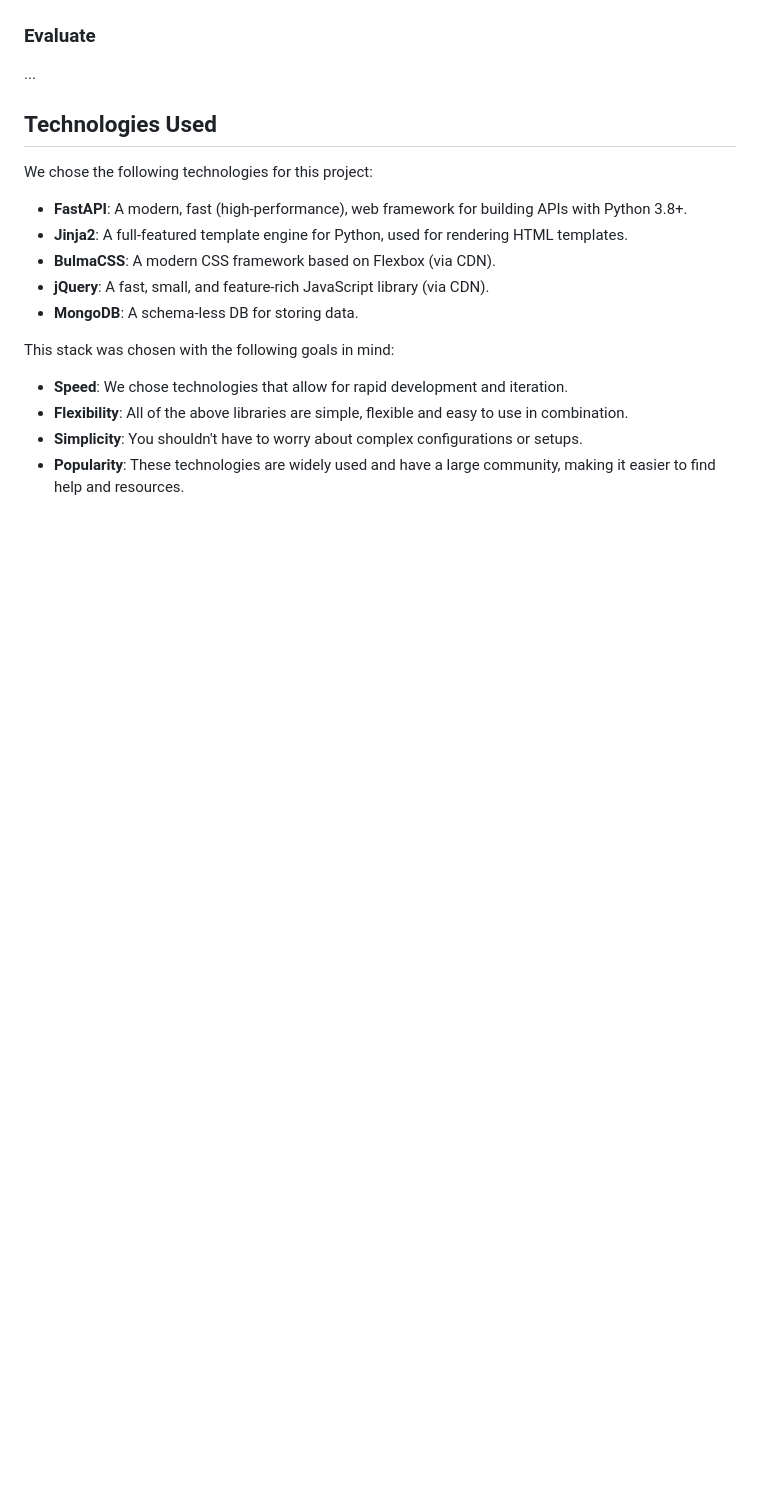
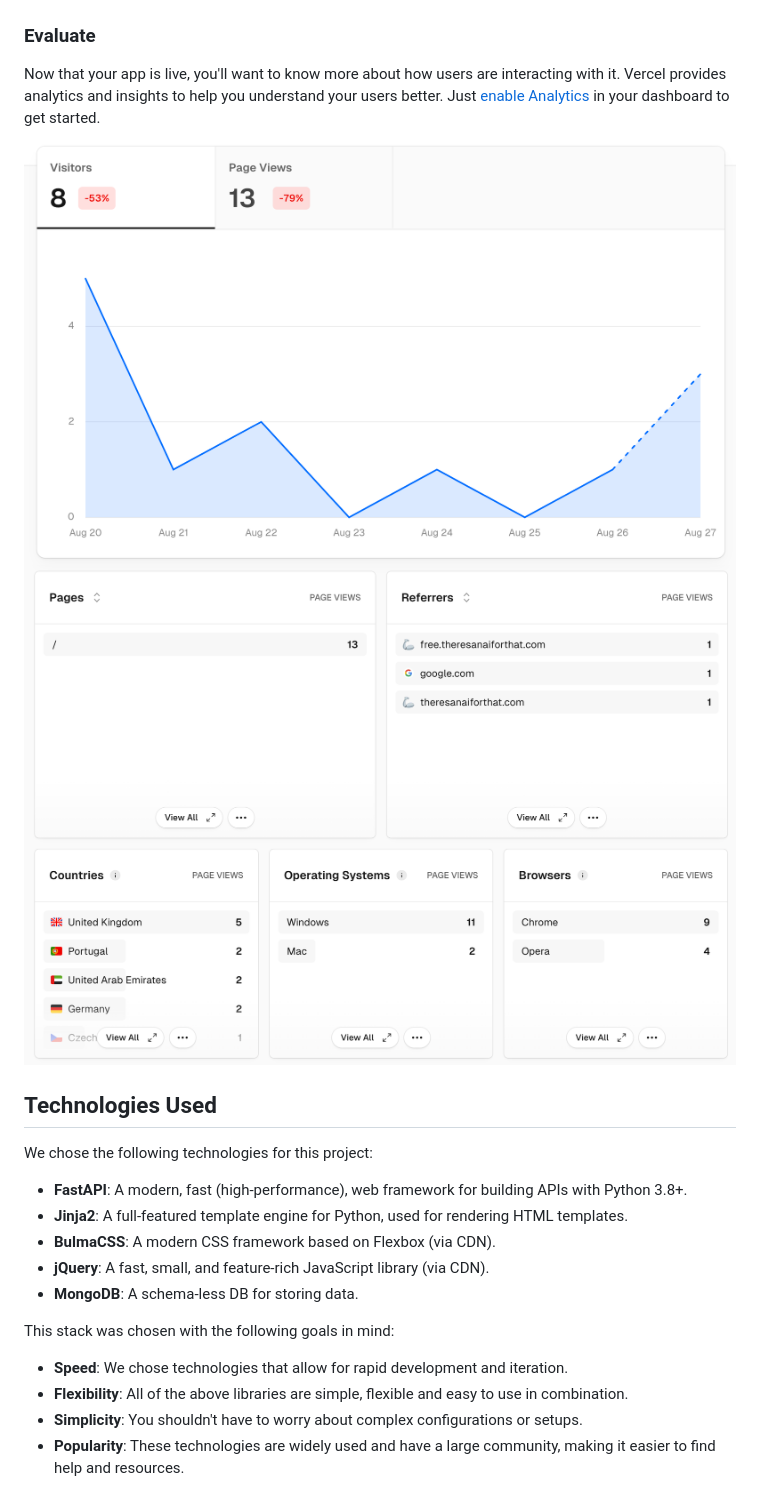
Before and after one commit to PR-Pilot-AI/rapid-prototyper, a Markdown page: README.md, the part around the change printed below. Drawn GitHub-style; pictures changed too: analytics_screenshot.png (added), analytics_screenshot2.png (added); blank space fills up the shorter version.

```diff
--- a/README.md
+++ b/README.md
@@ -60,6 +116,12 @@ pilot task ""
 
 ### Evaluate
-...
+Now that your app is live, you'll want to know more about how users are interacting with it.
+Vercel provides analytics and insights to help you understand your users better.
+Just [enable Analytics](https://vercel.com/d?to=%2F%5Bteam%5D%2F%5Bproject%5D%2Fanalytics&title=Open+Web+Analytics)
+in your dashboard to get started.
+
+![Vercel Analytics Screenshot](analytics_screenshot.png)
+![Vercel Analytics Screenshot](analytics_screenshot2.png)
 
 ## Technologies Used
 We chose the following technologies for this project:
```
Also changed, not shown: other parts of README.md (+67 -11 lines), 1 other file.
